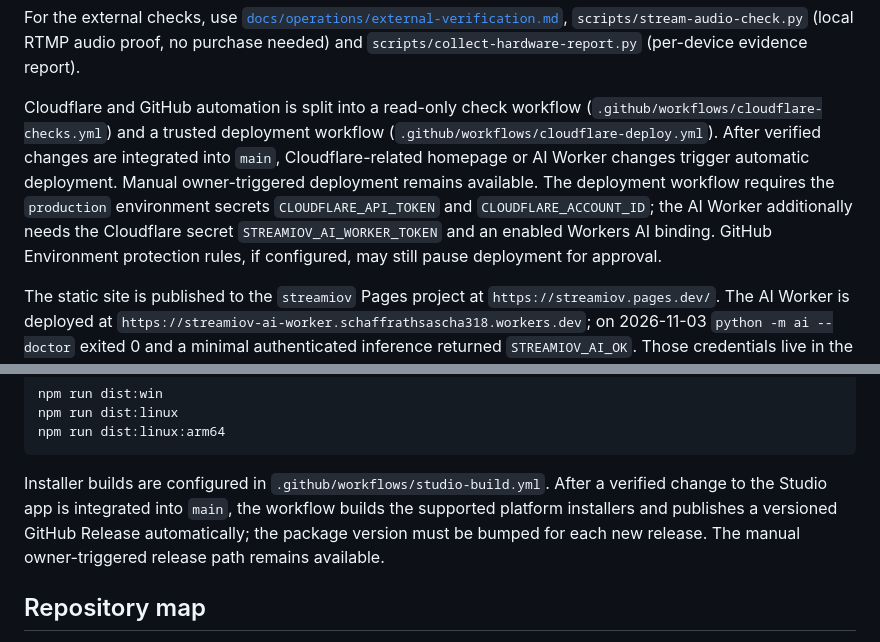
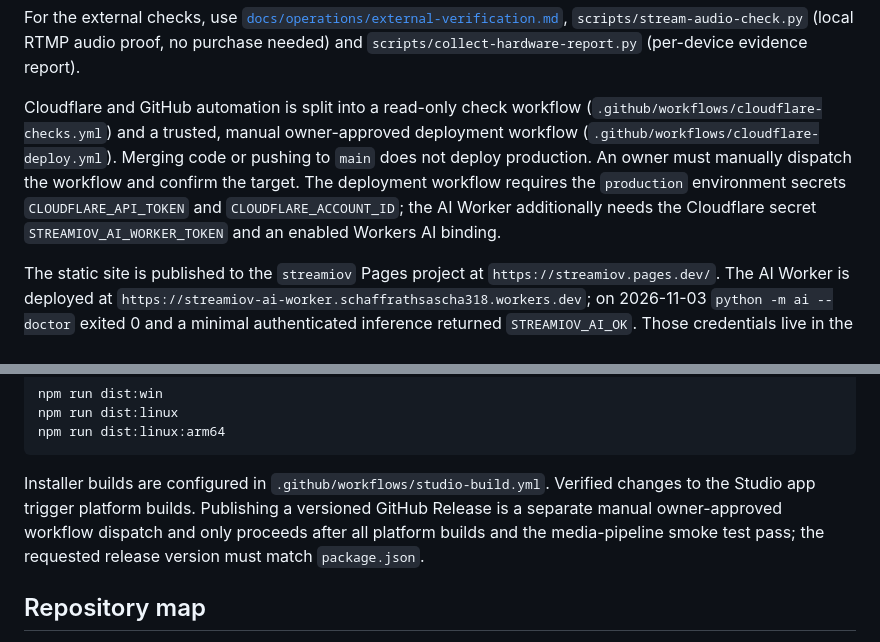
Before and after one commit to schaffrathsascha318-ship-it/streamiov---core, a Markdown page: README.md, 2 parts joined by grey strips. Rendered like a GitHub page.

Commit message:
Document owner approval for production deploys and releases

````diff
--- a/README.md
+++ b/README.md
@@ -43,7 +43,7 @@ They cover the local host, accounts, the read-only raw-data catalog, the 11 AI s
 
 For the external checks, use [`docs/operations/external-verification.md`](docs/operations/external-verification.md), `scripts/stream-audio-check.py` (local RTMP audio proof, no purchase needed) and `scripts/collect-hardware-report.py` (per-device evidence report).
 
-Cloudflare and GitHub automation is split into a read-only check workflow (`.github/workflows/cloudflare-checks.yml`) and a trusted deployment workflow (`.github/workflows/cloudflare-deploy.yml`). After verified changes are integrated into `main`, Cloudflare-related homepage or AI Worker changes trigger automatic deployment. Manual owner-triggered deployment remains available. The deployment workflow requires the `production` environment secrets `CLOUDFLARE_API_TOKEN` and `CLOUDFLARE_ACCOUNT_ID`; the AI Worker additionally needs the Cloudflare secret `STREAMIOV_AI_WORKER_TOKEN` and an enabled Workers AI binding. GitHub Environment protection rules, if configured, may still pause deployment for approval.
+Cloudflare and GitHub automation is split into a read-only check workflow (`.github/workflows/cloudflare-checks.yml`) and a trusted, manual owner-approved deployment workflow (`.github/workflows/cloudflare-deploy.yml`). Merging code or pushing to `main` does not deploy production. An owner must manually dispatch the workflow and confirm the target. The deployment workflow requires the `production` environment secrets `CLOUDFLARE_API_TOKEN` and `CLOUDFLARE_ACCOUNT_ID`; the AI Worker additionally needs the Cloudflare secret `STREAMIOV_AI_WORKER_TOKEN` and an enabled Workers AI binding.
 
 The static site is published to the `streamiov` Pages project at `https://streamiov.pages.dev/`. The AI Worker is deployed at `https://streamiov-ai-worker.schaffrathsascha318.workers.dev`; on 2026-11-03 `python -m ai --doctor` exited 0 and a minimal authenticated inference returned `STREAMIOV_AI_OK`. Those credentials live in the owner's local environment, not in this repository.
 
@@ -67,7 +67,7 @@ npm run dist:linux
 npm run dist:linux:arm64
 ```
 
-Installer builds are configured in `.github/workflows/studio-build.yml`. After a verified change to the Studio app is integrated into `main`, the workflow builds the supported platform installers and publishes a versioned GitHub Release automatically; the package version must be bumped for each new release. The manual owner-triggered release path remains available.
+Installer builds are configured in `.github/workflows/studio-build.yml`. Verified changes to the Studio app trigger platform builds. Publishing a versioned GitHub Release is a separate manual owner-approved workflow dispatch and only proceeds after all platform builds and the media-pipeline smoke test pass; the requested release version must match `package.json`.
 
 ## Repository map
 
````
